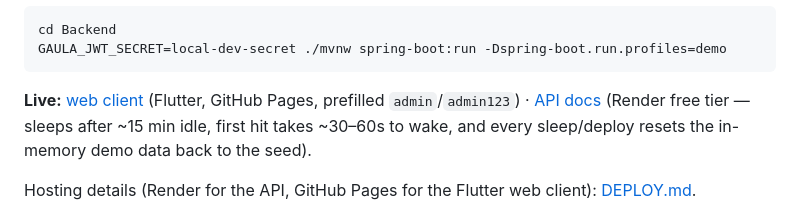
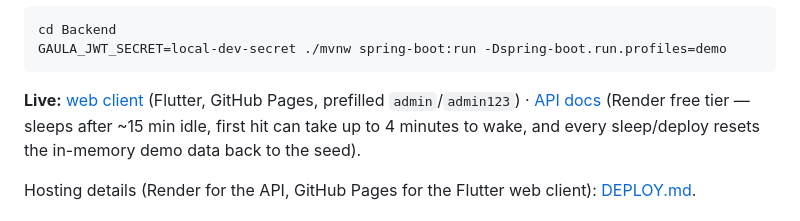
Before and after one commit to PresidenteOG/gaula-student-manager, a Markdown page: README.md, the part around the change. Rendered like a GitHub page.

Commit message:
docs: give the real wake-up time of the Render API

```diff
--- a/README.md
+++ b/README.md
@@ -31,7 +31,7 @@ GAULA_JWT_SECRET=local-dev-secret ./mvnw spring-boot:run -Dspring-boot.run.profi
 
 **Live:** [web client](https://presidenteog.github.io/gaula-student-manager/) (Flutter,
 GitHub Pages, prefilled `admin`/`admin123`) · [API docs](https://gaula-student-manager.onrender.com/v3/api-docs)
-(Render free tier — sleeps after ~15 min idle, first hit takes ~30–60s to wake, and every
+(Render free tier — sleeps after ~15 min idle, first hit can take up to 4 minutes to wake, and every
 sleep/deploy resets the in-memory demo data back to the seed).
 
 Hosting details (Render for the API, GitHub Pages for the Flutter web client): [DEPLOY.md](DEPLOY.md).
```
